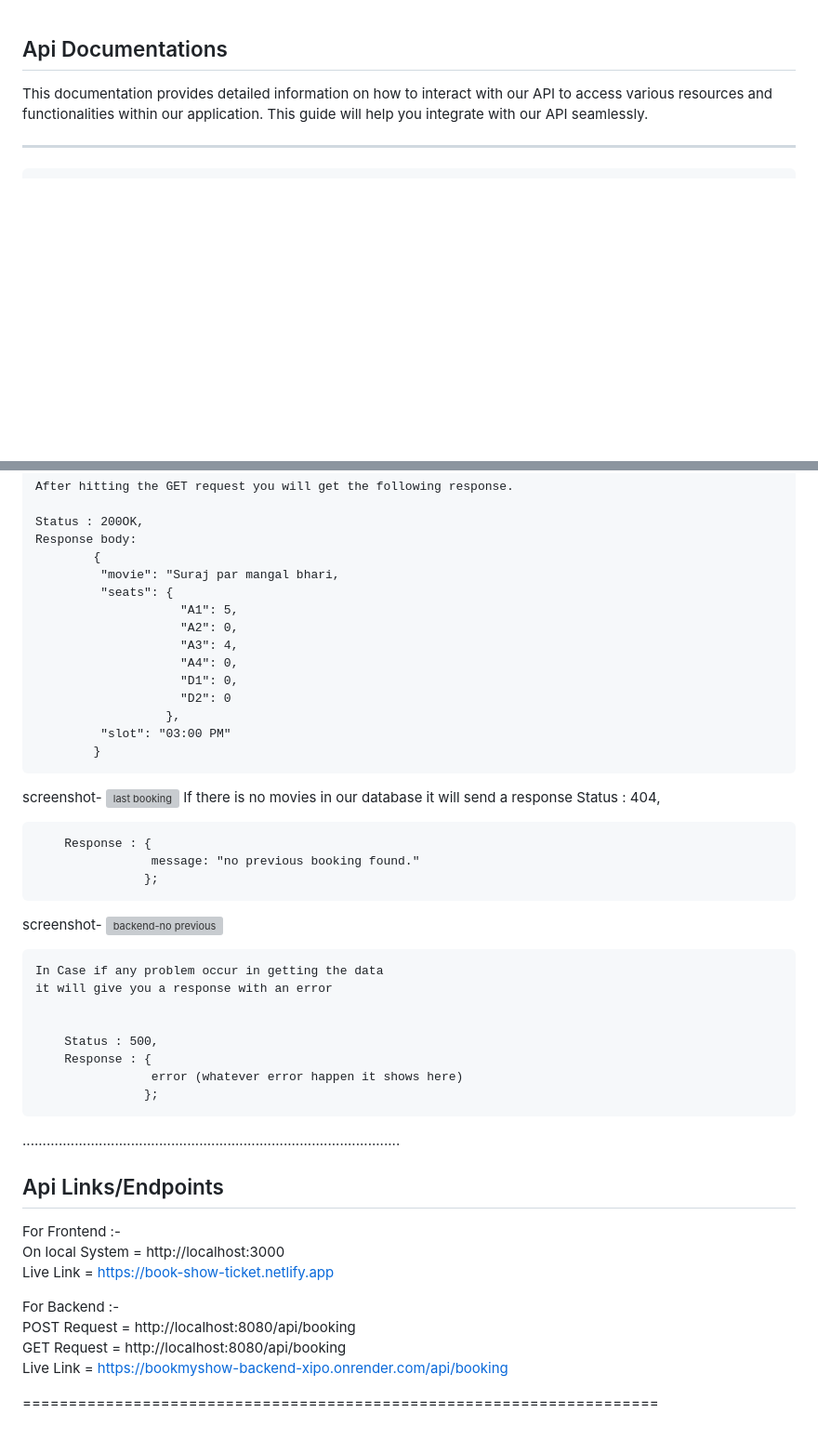
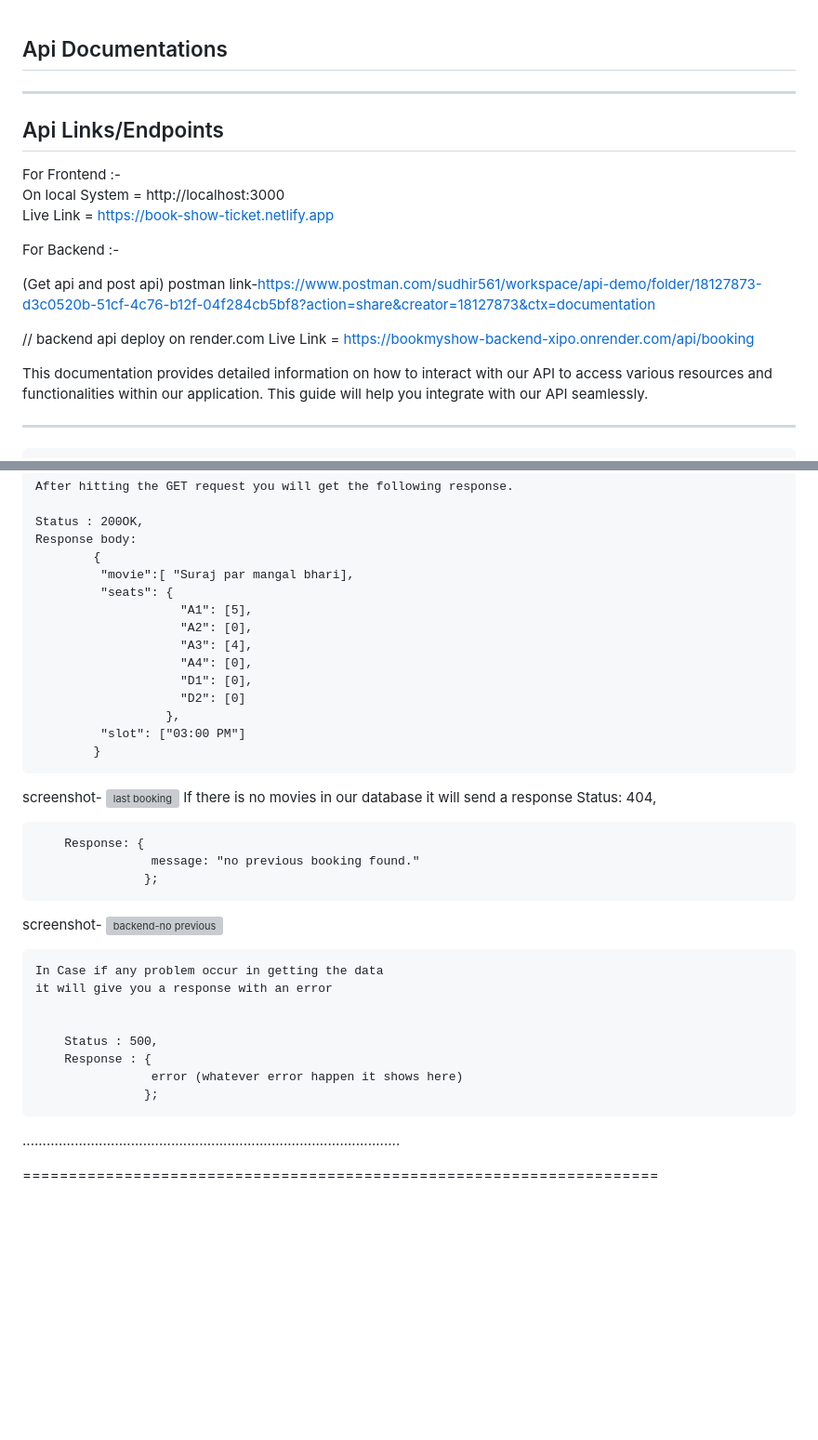
Before and after one commit to Sudhir561/bookMyShow, a Markdown page: ApiDocumentations.md, 2 parts joined by grey strips. Shown at 93% size. Rendered like a GitHub page; blank space fills up the shorter version; grey boxes are pictures that could not be loaded.

Commit message:
postman link for details of get and post api added

```diff
--- a/ApiDocumentations.md
+++ b/ApiDocumentations.md
@@ -1,4 +1,25 @@
 ## Api Documentations
+
+
+------------------------------------------------------------------------------------------------------------------------------------------
+
+
+Api Links/Endpoints
+-------------------
+
+For Frontend :-<br>
+	On  local System = http://localhost:3000
+	<br>
+	Live Link  	=  https://book-show-ticket.netlify.app
+
+For Backend :- <br>
+
+
+   (Get api and post api)
+	postman link-https://www.postman.com/sudhir561/workspace/api-demo/folder/18127873-d3c0520b-51cf-4c76-b12f-04f284cb5bf8?action=share&creator=18127873&ctx=documentation
+
+   // backend api deploy on render.com
+	Live Link = https://bookmyshow-backend-xipo.onrender.com/api/booking
 
 This documentation provides detailed information on how to interact with our API to access various resources and functionalities within our application. This guide will help you integrate with our API seamlessly.
 
@@ -129,25 +150,26 @@ it will give you a response with an error
 	Status : 200OK,
 	Response body:
 			{
-    		 "movie": "Suraj par mangal bhari,
+    		 "movie":[ "Suraj par mangal bhari],
    			 "seats": {
-						"A1": 5,
-						"A2": 0,
-						"A3": 4,
-						"A4": 0,
-						"D1": 0,
-						"D2": 0
+						"A1": [5],
+						"A2": [0],
+						"A3": [4],
+						"A4": [0],
+						"D1": [0],
+						"D2": [0]
     				  },
-   			 "slot": "03:00 PM"
+   			 "slot": ["03:00 PM"]
 			}
 screenshot-
 ![last booking](https://github.com/Sudhir561/bookMyShow/assets/89014041/d8d996a8-9e6a-4f19-a78f-4da57cbf7666)
   	If there is no movies in our database it will send a response
-		Status : 404,
+		Status: 404,
 
-   		Response : {
+   		Response: {
         	  	  	message: "no previous booking found."
 			       };
+
 screenshot-
 ![backend-no previous ](https://github.com/Sudhir561/bookMyShow/assets/89014041/ea12fed7-f114-418d-b1a4-bff09180d787)
 
@@ -163,17 +185,6 @@ screenshot-
 
 ..............................................................................................
 
-Api Links/Endpoints
--------------------
 
-For Frontend :-<br>
-	On  local System = http://localhost:3000
-	<br>
-	Live Link  	=  https://book-show-ticket.netlify.app
-
-For Backend :- <br>
-	POST Request =  http://localhost:8080/api/booking
-	GET Request =  http://localhost:8080/api/booking
-	Live Link = https://bookmyshow-backend-xipo.onrender.com/api/booking
 
 =====================================================================
```
